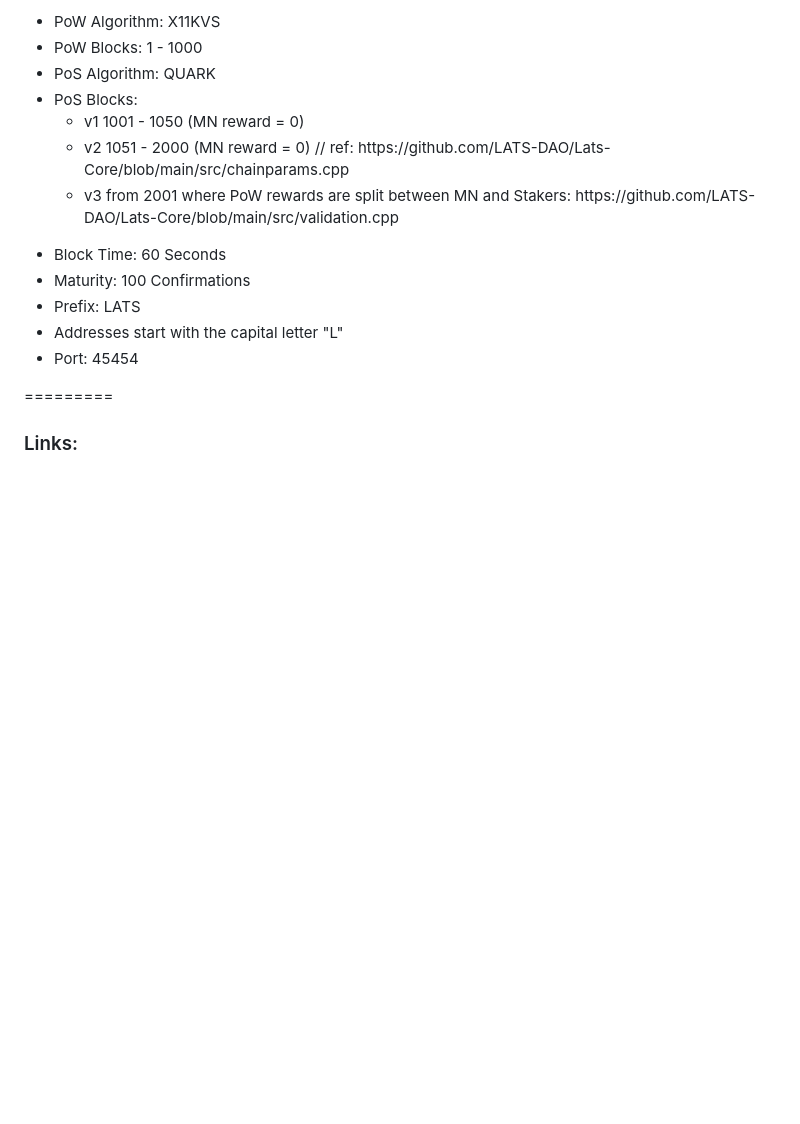
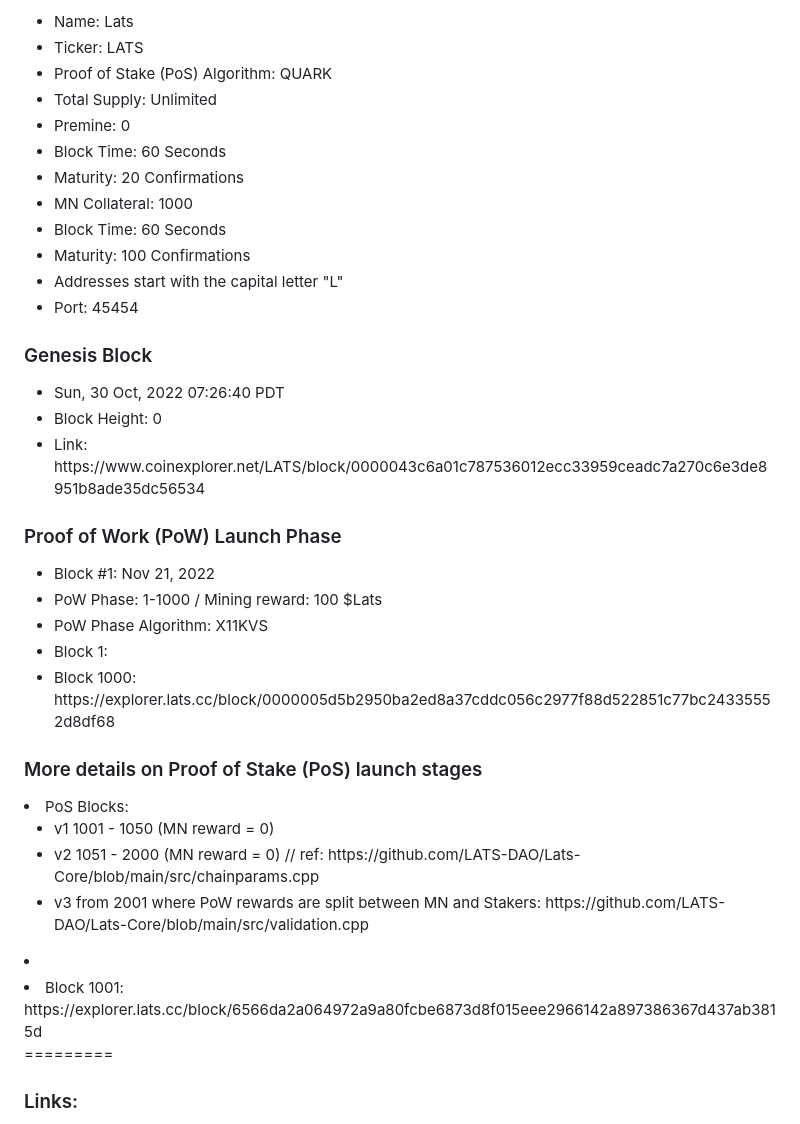
Before and after one commit to LATS-DAO/Lats-Core, a Markdown page: README.md, the part around one of its changes. GitHub-like rendering; blank space fills up the shorter version.

```diff
--- a/README.md
+++ b/README.md
@@ -9,19 +9,45 @@ Coin Specs:
 <ul>
-<li>PoW Algorithm: X11KVS</li>
-<li>PoW Blocks: 1 - 1000</li>
-<li>PoS Algorithm: QUARK</li>
+  <li>Name: Lats</li>
+  <li>Ticker: LATS</li>
+  <li>Proof of Stake (PoS) Algorithm: QUARK</li>
+  <li>Total Supply: Unlimited</li>
+  <li>Premine: 0</li>
+  <li>Block Time: 60 Seconds</li>
+  <li>Maturity: 20 Confirmations</li>
+  <li>MN Collateral: 1000</li>
+  <li>Block Time: 60 Seconds</li>
+  <li>Maturity: 100 Confirmations</li>
+  <li>Addresses start with the capital letter "L"</li>
+  <li>Port: 45454</li>
+</ul>
+
+<h3>Genesis Block</h3>
+<ul>
+  <li>Sun, 30 Oct, 2022 07:26:40 PDT</li>
+  <li>Block Height: 0</li>
+  <li>Link: https://www.coinexplorer.net/LATS/block/0000043c6a01c787536012ecc33959ceadc7a270c6e3de8951b8ade35dc56534</li>
+</ul>
+
+<h3> Proof of Work (PoW) Launch Phase</h3>
+<ul>
+  <li>Block #1: Nov 21, 2022</li>
+  <li>PoW Phase: 1-1000 / Mining reward: 100 $Lats</li>
+  <li>PoW Phase Algorithm: X11KVS</li>
+  <li>Block 1: </li>
+  <li>Block 1000: https://explorer.lats.cc/block/0000005d5b2950ba2ed8a37cddc056c2977f88d522851c77bc24335552d8df68</li>
+</ul>
+
+<h3>More details on Proof of Stake (PoS) launch stages</h3>
 <li>PoS Blocks:</li>
   <ul>
     <li>v1 1001 - 1050 (MN reward = 0)</li>
     <li>v2 1051 - 2000 (MN reward = 0) // ref: https://github.com/LATS-DAO/Lats-Core/blob/main/src/chainparams.cpp</li>
     <li>v3 from 2001 where PoW rewards are split between MN and Stakers: https://github.com/LATS-DAO/Lats-Core/blob/main/src/validation.cpp</li>
   </ul>
-<li>Block Time: 60 Seconds</li>
-<li>Maturity: 100 Confirmations</li>
-<li>Prefix: LATS</li>
-<li>Addresses start with the capital letter "L"</li>
-<li>Port: 45454</li>
+<li><li>Block 1001: https://explorer.lats.cc/block/6566da2a064972a9a80fcbe6873d8f015eee2966142a897386367d437ab3815d</li>
 </ul>
+
+
 
 =========
 
```
Also changed, not shown: other parts of README.md (+2 -2 lines).
